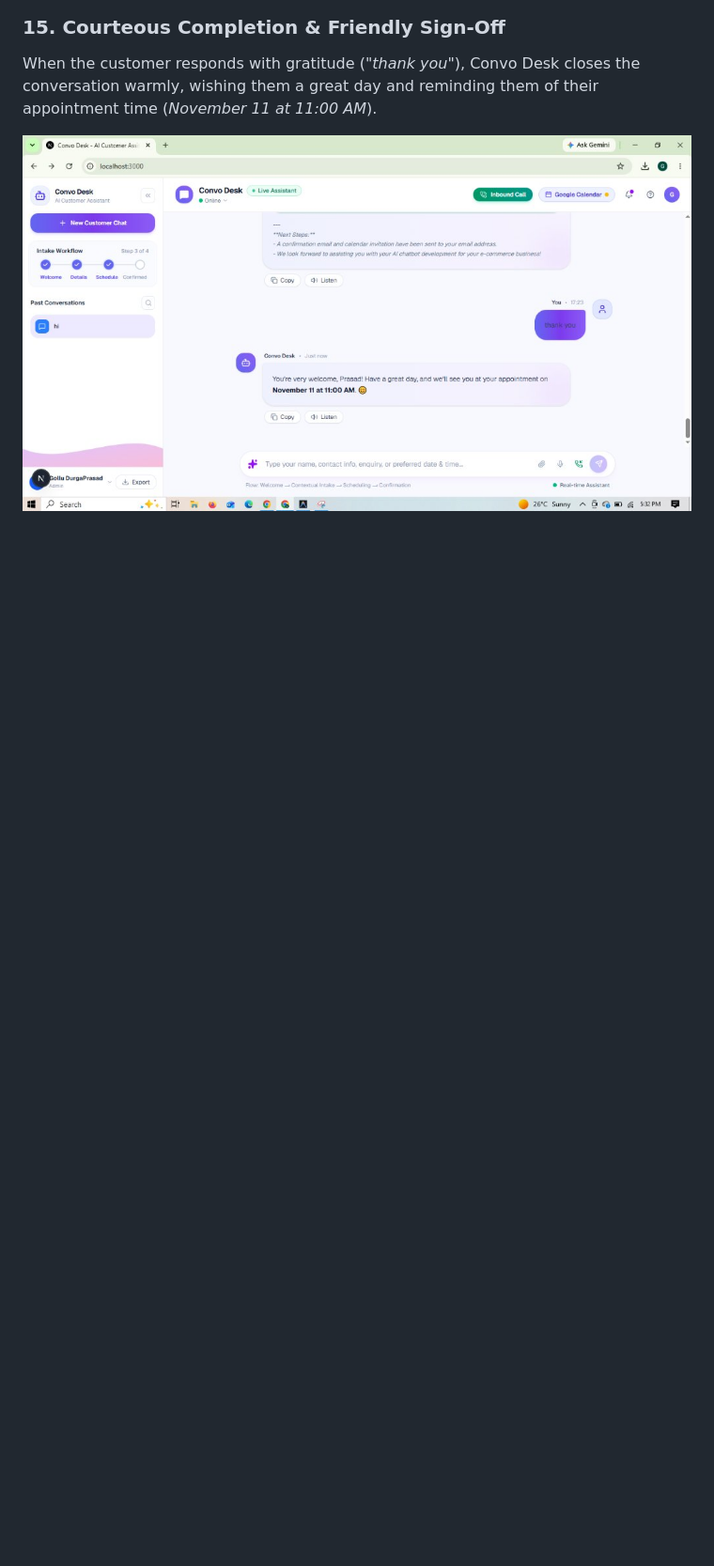
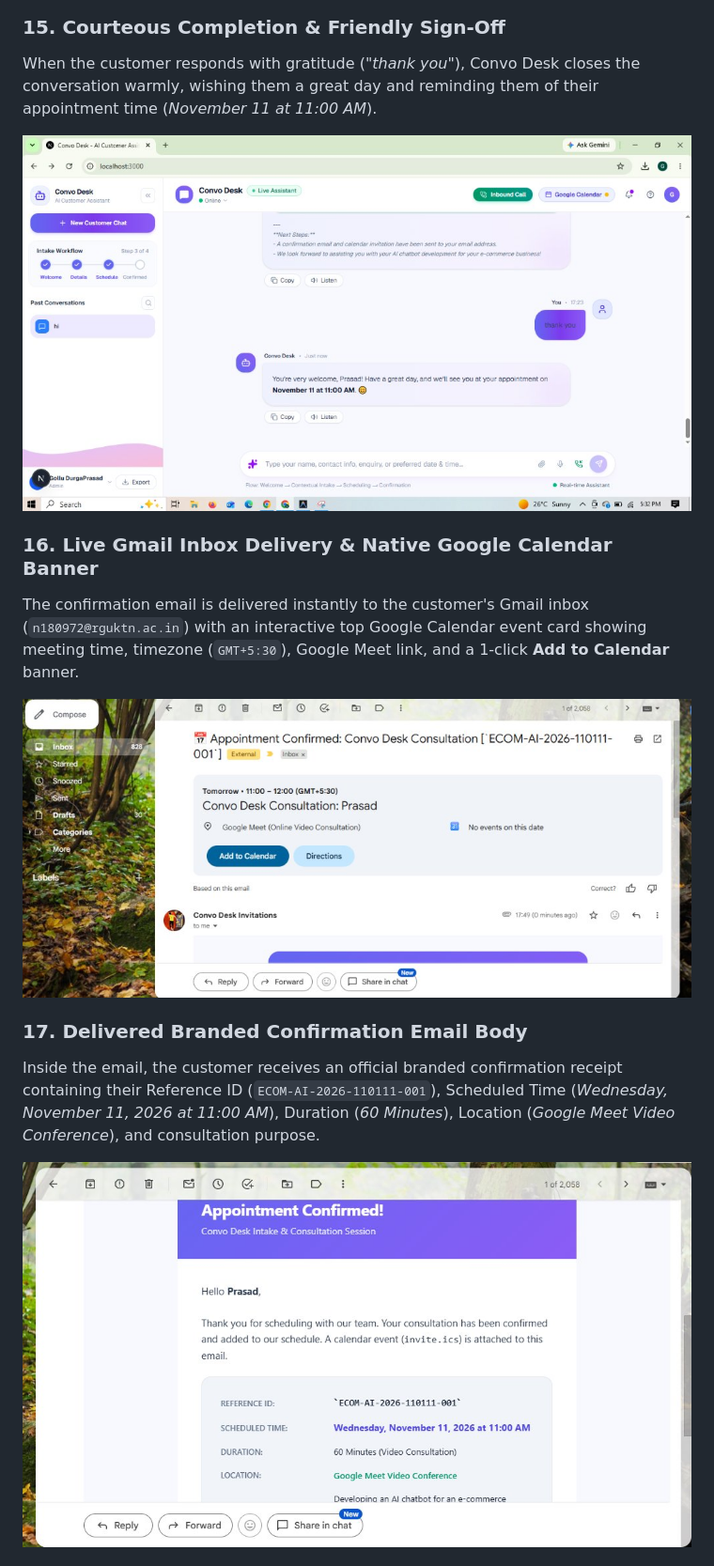
Before and after one commit to durgaprasad2425/convo_ai, a Markdown page: README.md, the part around one of its changes. Shown at 94% size. Drawn GitHub-style; pictures changed too: docs/screenshots/16_gmail_inbox_calendar_banner.jpg (added), docs/screenshots/17_delivered_email_receipt_body.jpg (added); blank space fills up the shorter version.

```diff
--- a/README.md
+++ b/README.md
@@ -182,3 +182,17 @@ When the customer responds with gratitude (*"thank you"*), Convo Desk closes the
   <img src="docs/screenshots/15_thank_you_farewell_completion.jpg" alt="Step 15: Courteous Completion and Appointment Reminder" width="850" />
 </p>
 
+### 16. Live Gmail Inbox Delivery & Native Google Calendar Banner
+The confirmation email is delivered instantly to the customer's Gmail inbox (`n180972@rguktn.ac.in`) with an interactive top Google Calendar event card showing meeting time, timezone (`GMT+5:30`), Google Meet link, and a 1-click **Add to Calendar** banner.
+
+<p align="center">
+  <img src="docs/screenshots/16_gmail_inbox_calendar_banner.jpg" alt="Step 16: Live Gmail Inbox Delivery and Native Calendar Banner" width="850" />
+</p>
+
+### 17. Delivered Branded Confirmation Email Body
+Inside the email, the customer receives an official branded confirmation receipt containing their Reference ID (`ECOM-AI-2026-110111-001`), Scheduled Time (*Wednesday, November 11, 2026 at 11:00 AM*), Duration (*60 Minutes*), Location (*Google Meet Video Conference*), and consultation purpose.
+
+<p align="center">
+  <img src="docs/screenshots/17_delivered_email_receipt_body.jpg" alt="Step 17: Delivered Branded Confirmation Email Body" width="850" />
+</p>
+
```
Also changed, not shown: other parts of README.md (+14 -0 lines), docs/screenshots/18_delivered_email_meet_actions.png (added), docs/screenshots/19_live_google_calendar_event_grid.png (added), 1 other file.
